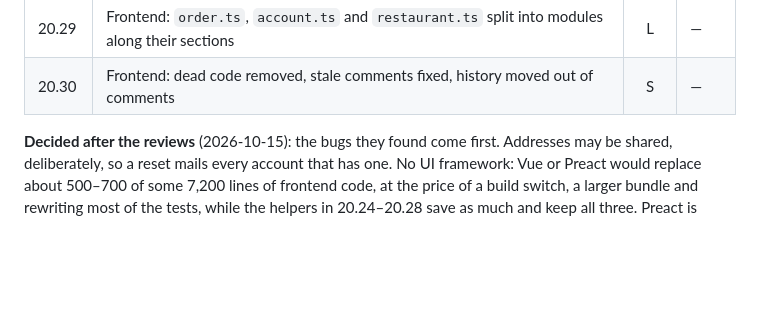
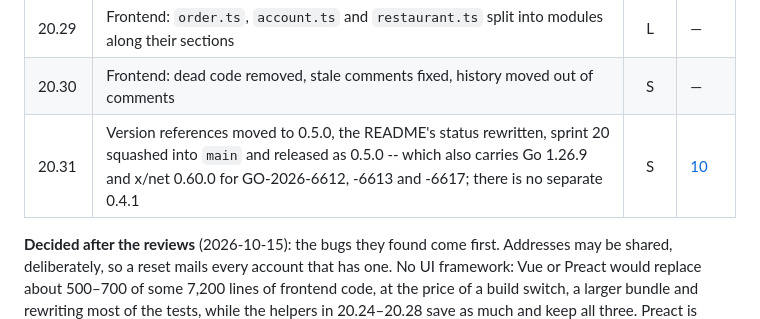
Before and after one commit to joernott/doenerstag, a Markdown page: docs/14_implementation_plan.md, the part around the change. GitHub-like rendering; blank space fills up the shorter version.

Commit message:
Sprint 20: the release as task 20.31
0.5.0 at the end of the sprint carries the Go 1.26.9 and x/net fixes;
no separate 0.4.1.

Co-Authored-By: Claude Opus 5.5 <noreply@anthropic.com>

```diff
--- a/docs/14_implementation_plan.md
+++ b/docs/14_implementation_plan.md
@@ -727,6 +727,7 @@ as tasks of its own.
 | 20.28 | Frontend: shared types in one module, shared pieces (menu item row, delete-account dialog, definition list, load-failed page, clipboard copy) in `components/`, so no component imports a page | M | — |
 | 20.29 | Frontend: `order.ts`, `account.ts` and `restaurant.ts` split into modules along their sections | L | — |
 | 20.30 | Frontend: dead code removed, stale comments fixed, history moved out of comments | S | — |
+| 20.31 | Version references moved to 0.5.0, the README's status rewritten, sprint 20 squashed into `main` and released as 0.5.0 -- which also carries Go 1.26.9 and x/net 0.60.0 for GO-2026-6612, -6613 and -6617; there is no separate 0.4.1 | S | [10](10_operations.md) |
 
 **Decided after the reviews** (2026-10-15): the bugs they found come first.
 Addresses may be shared, deliberately, so a reset mails every account that has
```
Also changed, not shown: docs/zz_prompts.md (+7 -0 lines).
